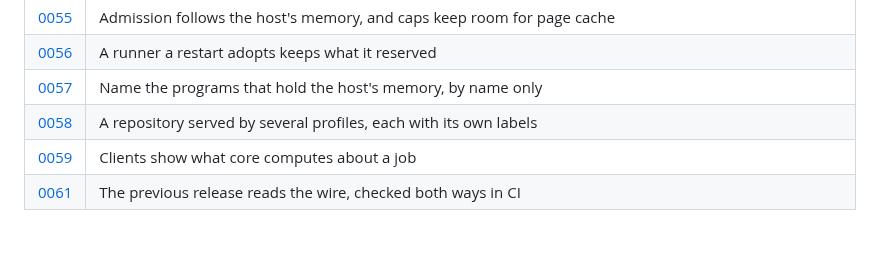
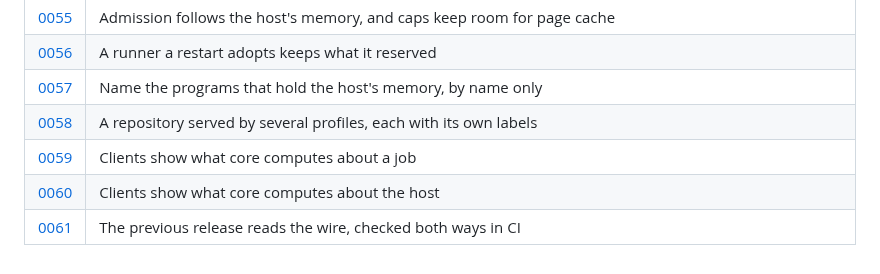
Before and after one commit to ayagmar/runnerd, a Markdown page: docs/adr/README.md, the part around the change. Rendered like a GitHub page.

```diff
--- a/docs/adr/README.md
+++ b/docs/adr/README.md
@@ -65,4 +65,5 @@ decision stays, with a line under its title pointing to the record that changes
 | [0057](0057-name-what-holds-the-hosts-memory.md) | Name the programs that hold the host's memory, by name only |
 | [0058](0058-a-repository-served-by-several-profiles.md) | A repository served by several profiles, each with its own labels |
 | [0059](0059-clients-show-what-core-computes.md) | Clients show what core computes about a job |
+| [0060](0060-clients-show-what-core-computes-about-the-host.md) | Clients show what core computes about the host |
 | [0061](0061-the-previous-release-reads-the-wire.md) | The previous release reads the wire, checked both ways in CI |
```
Also changed, not shown: ARCHITECTURE.md (+6 -2 lines), docs/adr/0060-clients-show-what-core-computes-about-the-host.md (added, +36 -0 lines).
